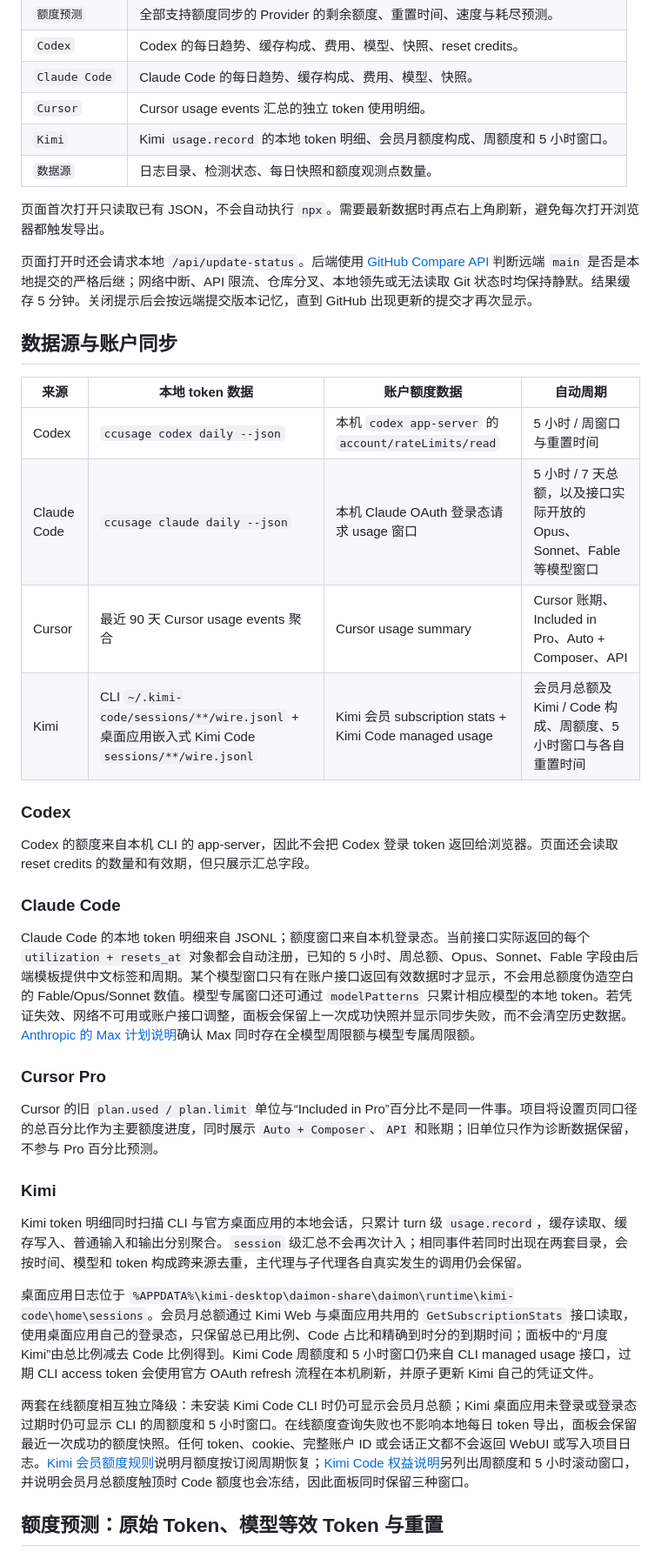
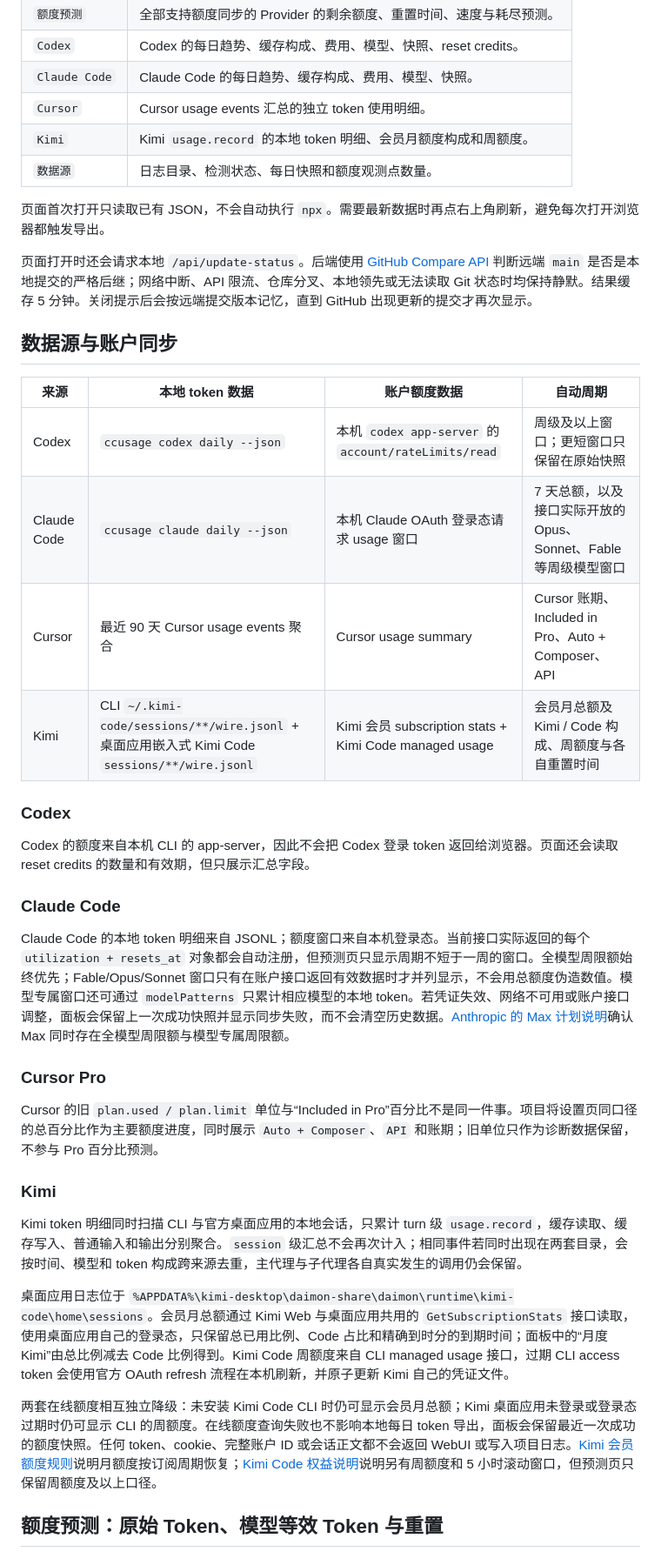
Before and after one commit to Flowfangfei/codex_token_visualization, a Markdown page: README.md, the part around the change printed below. Shown: that part at 87% size. Rendered like a GitHub page.

```diff
--- a/README.md
+++ b/README.md
@@ -152,7 +152,7 @@ flowchart LR
 | `Codex` | Codex 的每日趋势、缓存构成、费用、模型、快照、reset credits。 |
 | `Claude Code` | Claude Code 的每日趋势、缓存构成、费用、模型、快照。 |
 | `Cursor` | Cursor usage events 汇总的独立 token 使用明细。 |
-| `Kimi` | Kimi `usage.record` 的本地 token 明细、会员月额度构成、周额度和 5 小时窗口。 |
+| `Kimi` | Kimi `usage.record` 的本地 token 明细、会员月额度构成和周额度。 |
 | `数据源` | 日志目录、检测状态、每日快照和额度观测点数量。 |
 
 页面首次打开只读取已有 JSON，不会自动执行 `npx`。需要最新数据时再点右上角刷新，避免每次打开浏览器都触发导出。
@@ -163,10 +163,10 @@ flowchart LR
 
 | 来源 | 本地 token 数据 | 账户额度数据 | 自动周期 |
 | --- | --- | --- | --- |
-| Codex | `ccusage codex daily --json` | 本机 `codex app-server` 的 `account/rateLimits/read` | 5 小时 / 周窗口与重置时间 |
-| Claude Code | `ccusage claude daily --json` | 本机 Claude OAuth 登录态请求 usage 窗口 | 5 小时 / 7 天总额，以及接口实际开放的 Opus、Sonnet、Fable 等模型窗口 |
+| Codex | `ccusage codex daily --json` | 本机 `codex app-server` 的 `account/rateLimits/read` | 周级及以上窗口；更短窗口只保留在原始快照 |
+| Claude Code | `ccusage claude daily --json` | 本机 Claude OAuth 登录态请求 usage 窗口 | 7 天总额，以及接口实际开放的 Opus、Sonnet、Fable 等周级模型窗口 |
 | Cursor | 最近 90 天 Cursor usage events 聚合 | Cursor usage summary | Cursor 账期、Included in Pro、Auto + Composer、API |
-| Kimi | CLI `~/.kimi-code/sessions/**/wire.jsonl` + 桌面应用嵌入式 Kimi Code `sessions/**/wire.jsonl` | Kimi 会员 subscription stats + Kimi Code managed usage | 会员月总额及 Kimi / Code 构成、周额度、5 小时窗口与各自重置时间 |
+| Kimi | CLI `~/.kimi-code/sessions/**/wire.jsonl` + 桌面应用嵌入式 Kimi Code `sessions/**/wire.jsonl` | Kimi 会员 subscription stats + Kimi Code managed usage | 会员月总额及 Kimi / Code 构成、周额度与各自重置时间 |
 
 ### Codex
 
@@ -174,7 +174,7 @@ Codex 的额度来自本机 CLI 的 app-server，因此不会把 Codex 登录 to
 
 ### Claude Code
 
-Claude Code 的本地 token 明细来自 JSONL；额度窗口来自本机登录态。当前接口实际返回的每个 `utilization + resets_at` 对象都会自动注册，已知的 5 小时、周总额、Opus、Sonnet、Fable 字段由后端模板提供中文标签和周期。某个模型窗口只有在账户接口返回有效数据时才显示，不会用总额度伪造空白的 Fable/Opus/Sonnet 数值。模型专属窗口还可通过 `modelPatterns` 只累计相应模型的本地 token。若凭证失效、网络不可用或账户接口调整，面板会保留上一次成功快照并显示同步失败，而不会清空历史数据。[Anthropic 的 Max 计划说明](https://support.claude.com/en/articles/11049741-what-is-the-max-plan)确认 Max 同时存在全模型周限额与模型专属周限额。
+Claude Code 的本地 token 明细来自 JSONL；额度窗口来自本机登录态。当前接口实际返回的每个 `utilization + resets_at` 对象都会自动注册，但预测页只显示周期不短于一周的窗口。全模型周限额始终优先；Fable/Opus/Sonnet 窗口只有在账户接口返回有效数据时才并列显示，不会用总额度伪造数值。模型专属窗口还可通过 `modelPatterns` 只累计相应模型的本地 token。若凭证失效、网络不可用或账户接口调整，面板会保留上一次成功快照并显示同步失败，而不会清空历史数据。[Anthropic 的 Max 计划说明](https://support.claude.com/en/articles/11049741-what-is-the-max-plan)确认 Max 同时存在全模型周限额与模型专属周限额。
 
 ### Cursor Pro
 
@@ -184,9 +184,9 @@ Cursor 的旧 `plan.used / plan.limit` 单位与“Included in Pro”百分比
 
 Kimi token 明细同时扫描 CLI 与官方桌面应用的本地会话，只累计 turn 级 `usage.record`，缓存读取、缓存写入、普通输入和输出分别聚合。`session` 级汇总不会再次计入；相同事件若同时出现在两套目录，会按时间、模型和 token 构成跨来源去重，主代理与子代理各自真实发生的调用仍会保留。
 
-桌面应用日志位于 `%APPDATA%\kimi-desktop\daimon-share\daimon\runtime\kimi-code\home\sessions`。会员月总额通过 Kimi Web 与桌面应用共用的 `GetSubscriptionStats` 接口读取，使用桌面应用自己的登录态，只保留总已用比例、Code 占比和精确到时分的到期时间；面板中的“月度 Kimi”由总比例减去 Code 比例得到。Kimi Code 周额度和 5 小时窗口仍来自 CLI managed usage 接口，过期 CLI access token 会使用官方 OAuth refresh 流程在本机刷新，并原子更新 Kimi 自己的凭证文件。
+桌面应用日志位于 `%APPDATA%\kimi-desktop\daimon-share\daimon\runtime\kimi-code\home\sessions`。会员月总额通过 Kimi Web 与桌面应用共用的 `GetSubscriptionStats` 接口读取，使用桌面应用自己的登录态，只保留总已用比例、Code 占比和精确到时分的到期时间；面板中的“月度 Kimi”由总比例减去 Code 比例得到。Kimi Code 周额度来自 CLI managed usage 接口，过期 CLI access token 会使用官方 OAuth refresh 流程在本机刷新，并原子更新 Kimi 自己的凭证文件。
 
-两套在线额度相互独立降级：未安装 Kimi Code CLI 时仍可显示会员月总额；Kimi 桌面应用未登录或登录态过期时仍可显示 CLI 的周额度和 5 小时窗口。在线额度查询失败也不影响本地每日 token 导出，面板会保留最近一次成功的额度快照。任何 token、cookie、完整账户 ID 或会话正文都不会返回 WebUI 或写入项目日志。[Kimi 会员额度规则](https://www.kimi.com/zh-cn/help/membership/membership-update-rules)说明月额度按订阅周期恢复；[Kimi Code 权益说明](https://www.kimi.com/zh-cn/help/kimi-code/benefits)另列出周额度和 5 小时滚动窗口，并说明会员月总额度触顶时 Code 额度也会冻结，因此面板同时保留三种窗口。
+两套在线额度相互独立降级：未安装 Kimi Code CLI 时仍可显示会员月总额；Kimi 桌面应用未登录或登录态过期时仍可显示 CLI 的周额度。在线额度查询失败也不影响本地每日 token 导出，面板会保留最近一次成功的额度快照。任何 token、cookie、完整账户 ID 或会话正文都不会返回 WebUI 或写入项目日志。[Kimi 会员额度规则](https://www.kimi.com/zh-cn/help/membership/membership-update-rules)说明月额度按订阅周期恢复；[Kimi Code 权益说明](https://www.kimi.com/zh-cn/help/kimi-code/benefits)说明另有周额度和 5 小时滚动窗口，但预测页只保留周额度及以上口径。
 
 ## 额度预测：原始 Token、模型等效 Token 与重置
 
```
Also changed, not shown: other parts of README.md (+6 -5 lines), docs/assets/forecast-kimi.png, 3 other files.
